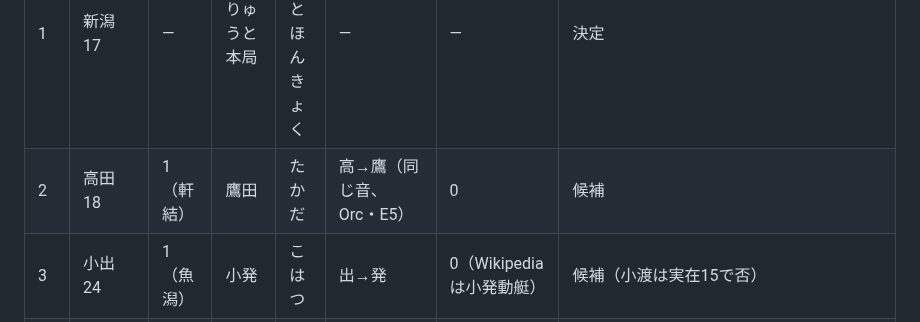
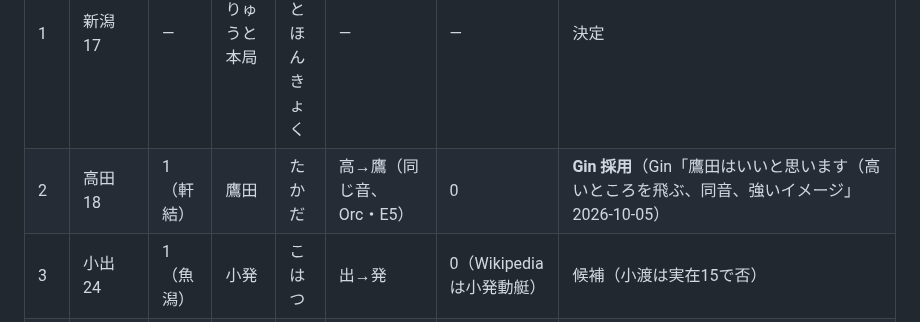
Before and after one commit to GinCYagi/HNS, a Markdown page: docs/proposals/2026-10-05_bsr_relay_candidates.md, the part around the change. Rendered like a GitHub page.

Commit message:
記録：高田＝鷹田（Gin「鷹田はいいと思います（高いところを飛ぶ、同音、強いイメージ」）
Co-Authored-By: Claude Opus 5.5 <noreply@anthropic.com>

```diff
--- a/docs/proposals/2026-10-05_bsr_relay_candidates.md
+++ b/docs/proposals/2026-10-05_bsr_relay_candidates.md
@@ -47,7 +47,7 @@
 | # | 現実（ch） | 段 | 候補（テロップ） | 読み | 規則 | 照合（住所） | 状態 |
 |---|---|---|---|---|---|---|---|
 | 1 | 新潟 17 | — | りゅうと本局 | りゅうとほんきょく | — | — | 決定 |
-| 2 | 高田 18 | 1（軒結） | 鷹田 | たかだ | 高→鷹（同じ音、Orc・E5） | 0 | 候補 |
+| 2 | 高田 18 | 1（軒結） | 鷹田 | たかだ | 高→鷹（同じ音、Orc・E5） | 0 | **Gin 採用**（Gin「鷹田はいいと思います（高いところを飛ぶ、同音、強いイメージ」2026-10-05） |
 | 3 | 小出 24 | 1（魚潟） | 小発 | こはつ | 出→発 | 0（Wikipedia は小発動艇） | 候補（小渡は実在15で否） |
 | 4 | 津南 18 | 2 | 天苗 | あまなえ | 上の表 | 0 | 候補 |
 | 5 | 相川 36 | 1（朱島） | 相江 | あいえ | 川→江（E5） | 0 | 候補（相渡は広島に実在） |
```
